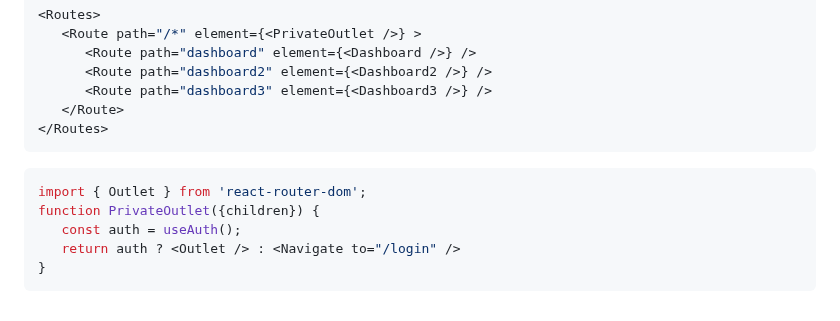
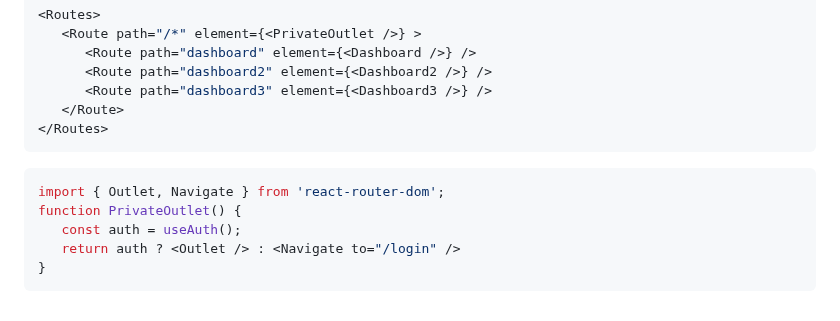
Before and after one commit to MArhamAA1422/b6-learning, a Markdown page: react/lws.md, the part around the change. GitHub-like rendering.

Commit message:
React: private route v6

````diff
--- a/react/lws.md
+++ b/react/lws.md
@@ -664,8 +664,8 @@ Using Nested component concept:
 </Routes>
 ```
 ```js
-import { Outlet } from 'react-router-dom';
-function PrivateOutlet({children}) {
+import { Outlet, Navigate } from 'react-router-dom';
+function PrivateOutlet() {
    const auth = useAuth();
    return auth ? <Outlet /> : <Navigate to="/login" />
 }
````
